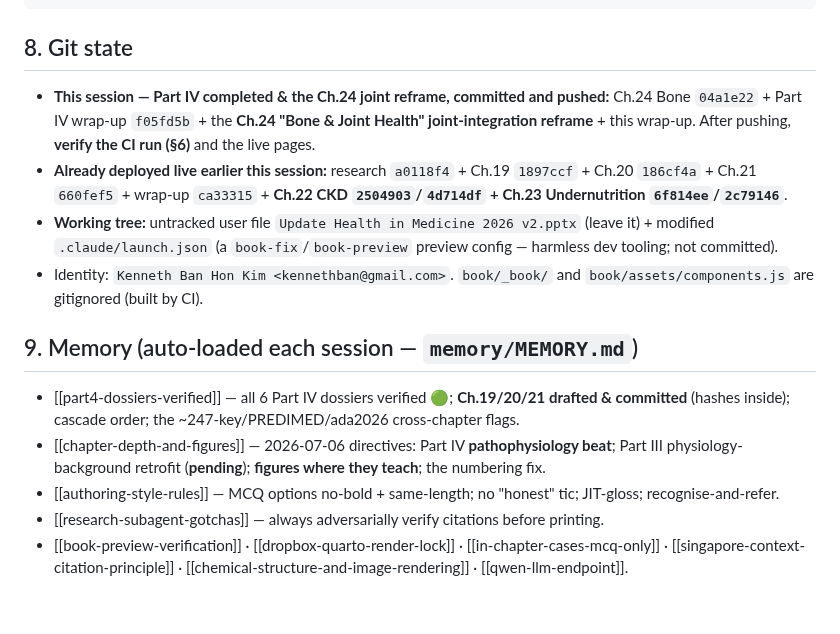
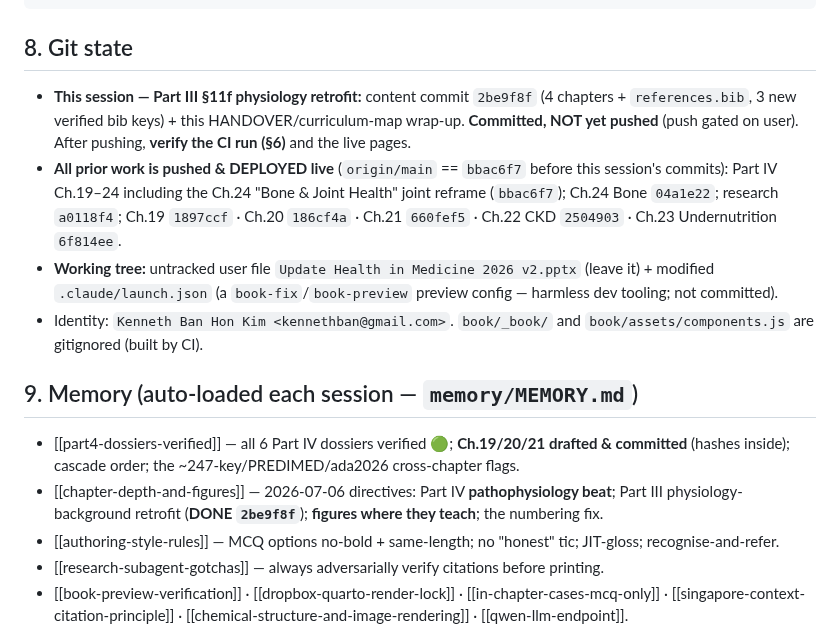
Before and after one commit to nusmedicine/nutrition, a Markdown page: HANDOVER.md, the part around one of its changes. Rendered like a GitHub page; blank space fills up the shorter version.

```diff
--- a/HANDOVER.md
+++ b/HANDOVER.md
@@ -241,11 +252,12 @@ research/
 
 ## 8. Git state
 
-- **This session — Part IV completed & the Ch.24 joint reframe, committed and pushed:** Ch.24 Bone `04a1e22` +
-  Part IV wrap-up `f05fd5b` + the **Ch.24 "Bone & Joint Health" joint-integration reframe** + this wrap-up. After
-  pushing, **verify the CI run (§6)** and the live pages.
-- **Already deployed live earlier this session:** research `a0118f4` + Ch.19 `1897ccf` + Ch.20 `186cf4a` +
-  Ch.21 `660fef5` + wrap-up `ca33315` + **Ch.22 CKD `2504903`/`4d714df` + Ch.23 Undernutrition `6f814ee`/`2c79146`**.
+- **This session — Part III §11f physiology retrofit:** content commit `2be9f8f` (4 chapters + `references.bib`,
+  3 new verified bib keys) + this HANDOVER/curriculum-map wrap-up. **Committed, NOT yet pushed** (push gated on
+  user). After pushing, **verify the CI run (§6)** and the live pages.
+- **All prior work is pushed & DEPLOYED live** (`origin/main` == `bbac6f7` before this session's commits): Part IV
+  Ch.19–24 including the Ch.24 "Bone & Joint Health" joint reframe (`bbac6f7`); Ch.24 Bone `04a1e22`; research
+  `a0118f4`; Ch.19 `1897ccf` · Ch.20 `186cf4a` · Ch.21 `660fef5` · Ch.22 CKD `2504903` · Ch.23 Undernutrition `6f814ee`.
 - **Working tree:** untracked user file `Update Health in Medicine 2026 v2.pptx` (leave it) + modified
   `.claude/launch.json` (a `book-fix`/`book-preview` preview config — harmless dev tooling; not committed).
 - Identity: `Kenneth Ban Hon Kim <kennethban@gmail.com>`. `book/_book/` and `book/assets/components.js` are
@@ -256,7 +268,7 @@ research/
 - [[part4-dossiers-verified]] — all 6 Part IV dossiers verified 🟢; **Ch.19/20/21 drafted & committed** (hashes
   inside); cascade order; the ~247-key/PREDIMED/ada2026 cross-chapter flags.
 - [[chapter-depth-and-figures]] — 2026-07-06 directives: Part IV **pathophysiology beat**; Part III
-  physiology-background retrofit (**pending**); **figures where they teach**; the numbering fix.
+  physiology-background retrofit (**DONE `2be9f8f`**); **figures where they teach**; the numbering fix.
 - [[authoring-style-rules]] — MCQ options no-bold + same-length; no "honest" tic; JIT-gloss; recognise-and-refer.
 - [[research-subagent-gotchas]] — always adversarially verify citations before printing.
 - [[book-preview-verification]] · [[dropbox-quarto-render-lock]] · [[in-chapter-cases-mcq-only]] ·
```
Also changed, not shown: other parts of HANDOVER.md (+34 -23 lines), research/00-overview/curriculum-map.md (+5 -4 lines).
